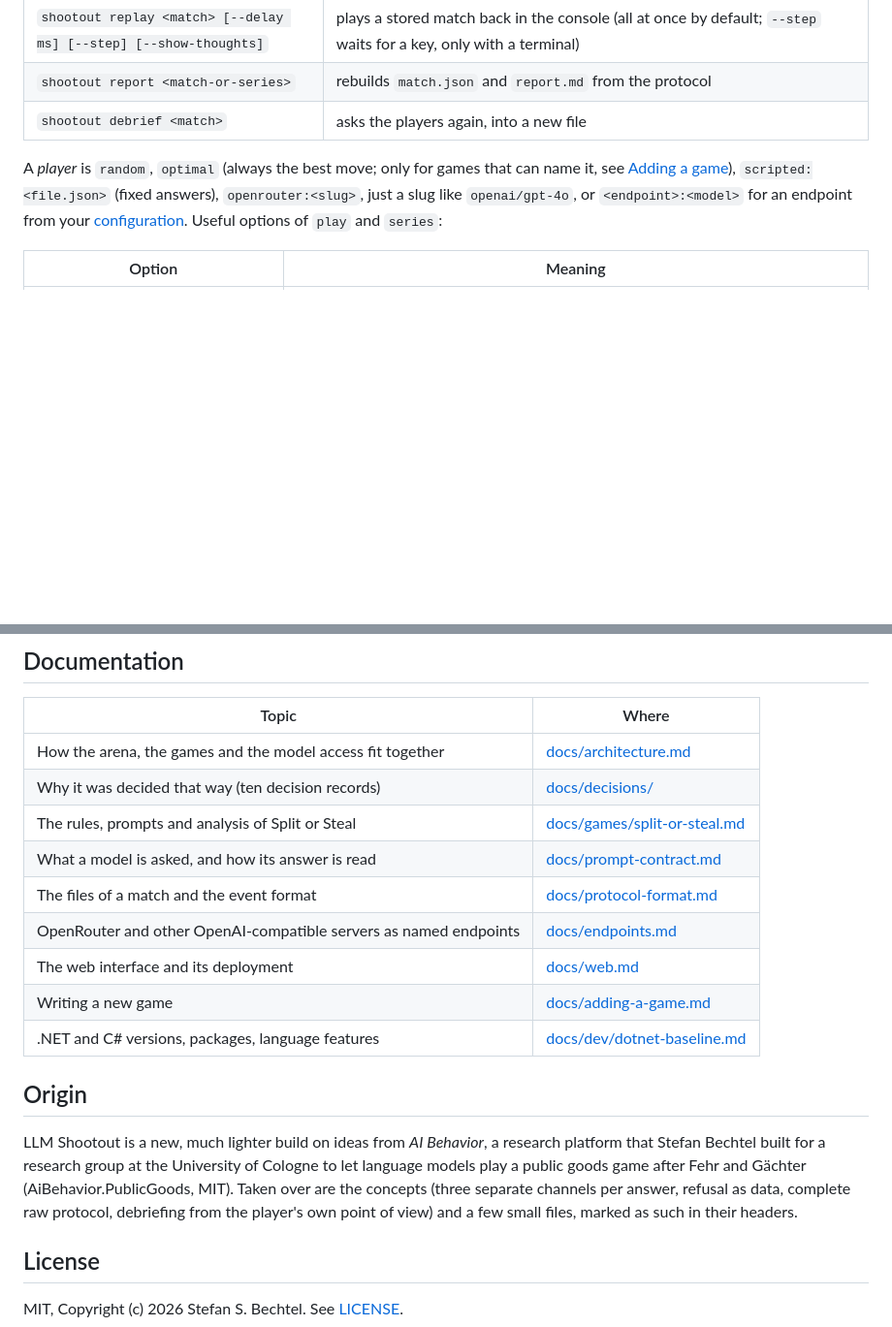
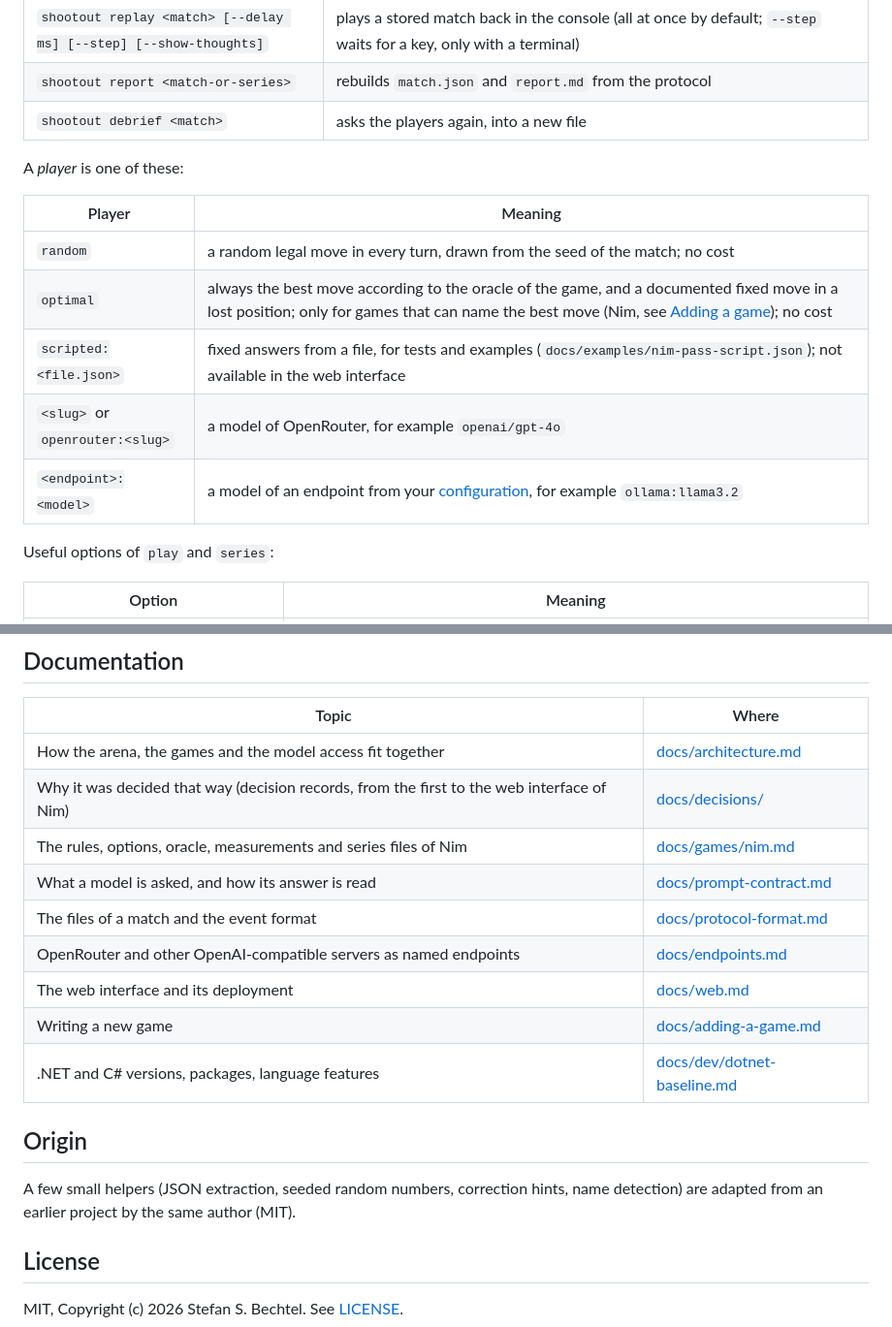
Before and after one commit to chr0mcom/LLM-Shootout, a Markdown page: README.md, 2 parts joined by grey strips. Shown at 97% size. Rendered like a GitHub page; blank space fills up the shorter version.

```diff
--- a/README.md
+++ b/README.md
@@ -118,8 +135,17 @@ For a deployment with Docker and Traefik (everything specific to your server is
 | `shootout report <match-or-series>` | rebuilds `match.json` and `report.md` from the protocol |
 | `shootout debrief <match>` | asks the players again, into a new file |
 
-A *player* is `random`, `optimal` (always the best move; only for games that can name it, see [Adding a game](docs/adding-a-game.md)), `scripted:<file.json>` (fixed answers), `openrouter:<slug>`, just a slug like
-`openai/gpt-4o`, or `<endpoint>:<model>` for an endpoint from your [configuration](docs/endpoints.md). Useful options of `play` and `series`:
+A *player* is one of these:
+
+| Player | Meaning |
+|---|---|
+| `random` | a random legal move in every turn, drawn from the seed of the match; no cost |
+| `optimal` | always the best move according to the oracle of the game, and a documented fixed move in a lost position; only for games that can name the best move (Nim, see [Adding a game](docs/adding-a-game.md)); no cost |
+| `scripted:<file.json>` | fixed answers from a file, for tests and examples (`docs/examples/nim-pass-script.json`); not available in the web interface |
+| `<slug>` or `openrouter:<slug>` | a model of OpenRouter, for example `openai/gpt-4o` |
+| `<endpoint>:<model>` | a model of an endpoint from your [configuration](docs/endpoints.md), for example `ollama:llama3.2` |
+
+Useful options of `play` and `series`:
 
 | Option | Meaning |
 |---|---|
@@ -181,8 +208,8 @@ See [docs/dev/dotnet-baseline.md](docs/dev/dotnet-baseline.md) for the .NET and
 | Topic | Where |
 |---|---|
 | How the arena, the games and the model access fit together | [docs/architecture.md](docs/architecture.md) |
-| Why it was decided that way (ten decision records) | [docs/decisions/](docs/decisions/) |
-| The rules, prompts and analysis of Split or Steal | [docs/games/split-or-steal.md](docs/games/split-or-steal.md) |
+| Why it was decided that way (decision records, from the first to the web interface of Nim) | [docs/decisions/](docs/decisions/) |
+| The rules, options, oracle, measurements and series files of Nim | [docs/games/nim.md](docs/games/nim.md) |
 | What a model is asked, and how its answer is read | [docs/prompt-contract.md](docs/prompt-contract.md) |
 | The files of a match and the event format | [docs/protocol-format.md](docs/protocol-format.md) |
 | OpenRouter and other OpenAI-compatible servers as named endpoints | [docs/endpoints.md](docs/endpoints.md) |
@@ -192,11 +219,7 @@ See [docs/dev/dotnet-baseline.md](docs/dev/dotnet-baseline.md) for the .NET and
 
 ## Origin
 
-LLM Shootout is a new, much lighter build on ideas from *AI Behavior*, a research platform that Stefan Bechtel built for a
-research group at the University of Cologne to let language models play a public goods game after Fehr and Gächter
-(AiBehavior.PublicGoods, MIT). Taken over are the concepts (three separate channels per
-answer, refusal as data, complete raw protocol, debriefing from the player's own point of view) and a few small files,
-marked as such in their headers.
+A few small helpers (JSON extraction, seeded random numbers, correction hints, name detection) are adapted from an earlier project by the same author (MIT).
 
 ## License
 
```
Also changed, not shown: other parts of README.md (+57 -39 lines), docs/images/web-interface.png.
